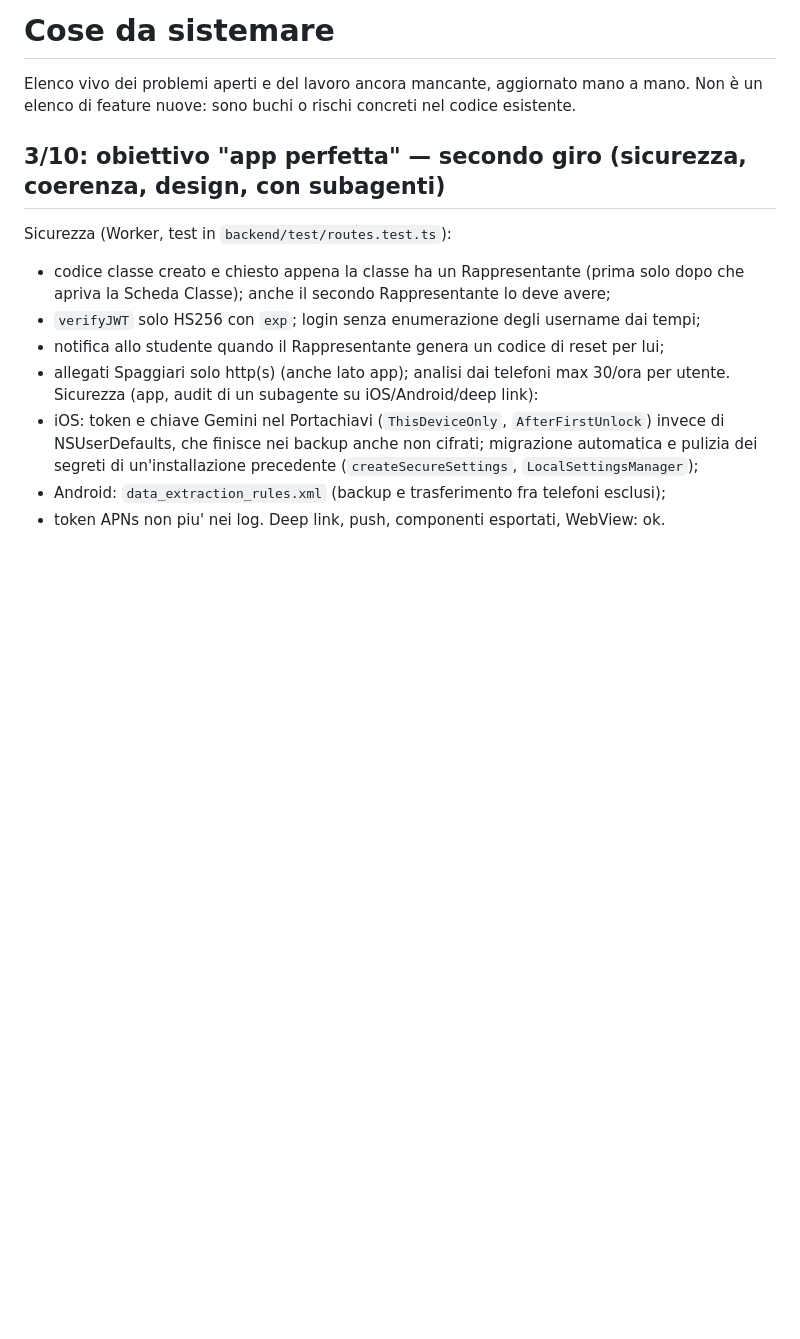
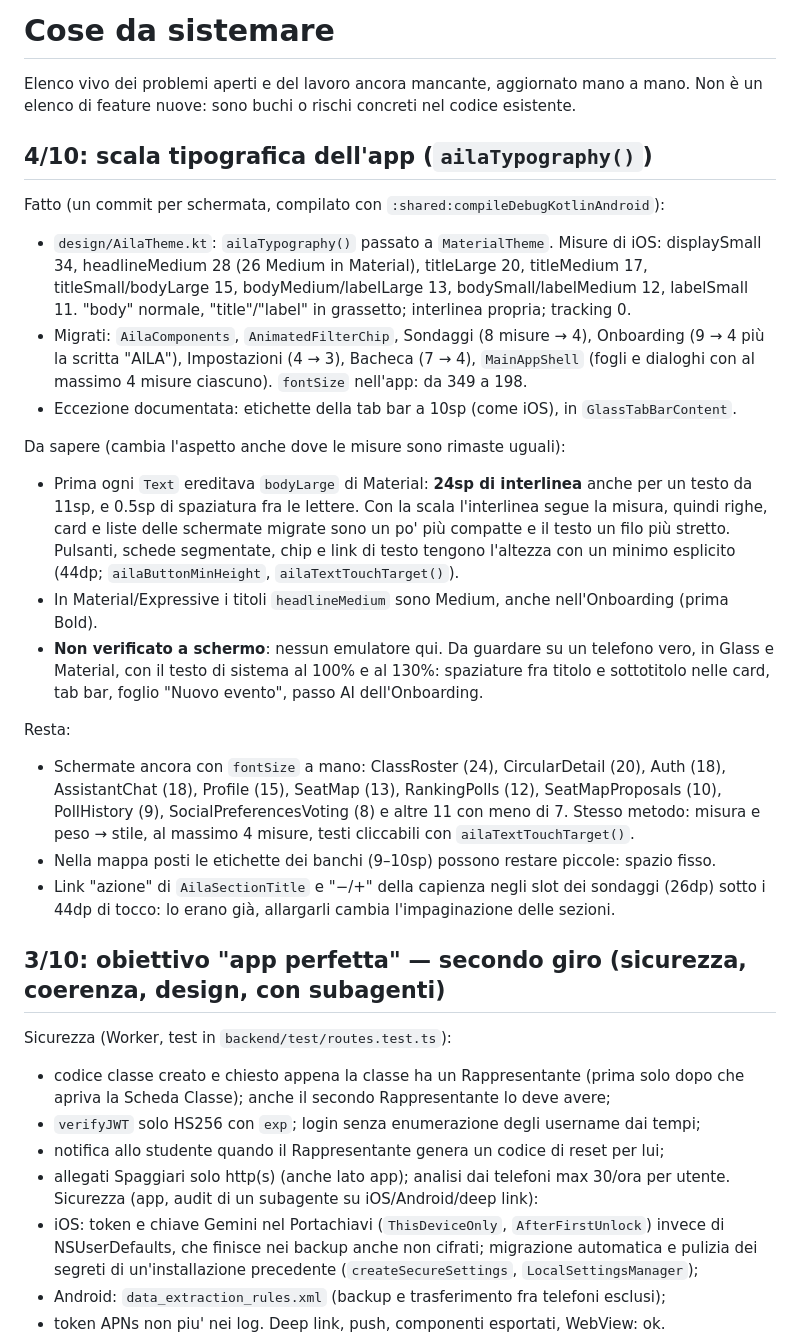
Before and after one commit to AtomoGentile/AILA, a Markdown page: TODO.md, the part around the change. Drawn GitHub-style; blank space fills up the shorter version.

Commit message:
TODO: sezione sulla scala tipografica

```diff
--- a/TODO.md
+++ b/TODO.md
@@ -2,6 +2,38 @@
 
 Elenco vivo dei problemi aperti e del lavoro ancora mancante, aggiornato mano a mano.
 Non è un elenco di feature nuove: sono buchi o rischi concreti nel codice esistente.
+
+## 4/10: scala tipografica dell'app (`ailaTypography()`)
+
+Fatto (un commit per schermata, compilato con `:shared:compileDebugKotlinAndroid`):
+- `design/AilaTheme.kt`: `ailaTypography()` passato a `MaterialTheme`. Misure di iOS:
+  displaySmall 34, headlineMedium 28 (26 Medium in Material), titleLarge 20, titleMedium 17,
+  titleSmall/bodyLarge 15, bodyMedium/labelLarge 13, bodySmall/labelMedium 12, labelSmall 11.
+  "body" normale, "title"/"label" in grassetto; interlinea propria; tracking 0.
+- Migrati: `AilaComponents`, `AnimatedFilterChip`, Sondaggi (8 misure → 4), Onboarding (9 → 4
+  più la scritta "AILA"), Impostazioni (4 → 3), Bacheca (7 → 4), `MainAppShell` (fogli e
+  dialoghi con al massimo 4 misure ciascuno). `fontSize` nell'app: da 349 a 198.
+- Eccezione documentata: etichette della tab bar a 10sp (come iOS), in `GlassTabBarContent`.
+
+Da sapere (cambia l'aspetto anche dove le misure sono rimaste uguali):
+- Prima ogni `Text` ereditava `bodyLarge` di Material: **24sp di interlinea** anche per un testo
+  da 11sp, e 0.5sp di spaziatura fra le lettere. Con la scala l'interlinea segue la misura, quindi
+  righe, card e liste delle schermate migrate sono un po' più compatte e il testo un filo più
+  stretto. Pulsanti, schede segmentate, chip e link di testo tengono l'altezza con un minimo
+  esplicito (44dp; `ailaButtonMinHeight`, `ailaTextTouchTarget()`).
+- In Material/Expressive i titoli `headlineMedium` sono Medium, anche nell'Onboarding (prima Bold).
+- **Non verificato a schermo**: nessun emulatore qui. Da guardare su un telefono vero, in Glass e
+  Material, con il testo di sistema al 100% e al 130%: spaziature fra titolo e sottotitolo nelle
+  card, tab bar, foglio "Nuovo evento", passo AI dell'Onboarding.
+
+Resta:
+- Schermate ancora con `fontSize` a mano: ClassRoster (24), CircularDetail (20), Auth (18),
+  AssistantChat (18), Profile (15), SeatMap (13), RankingPolls (12), SeatMapProposals (10),
+  PollHistory (9), SocialPreferencesVoting (8) e altre 11 con meno di 7. Stesso metodo: misura
+  e peso → stile, al massimo 4 misure, testi cliccabili con `ailaTextTouchTarget()`.
+- Nella mappa posti le etichette dei banchi (9–10sp) possono restare piccole: spazio fisso.
+- Link "azione" di `AilaSectionTitle` e "−/+" della capienza negli slot dei sondaggi
+  (26dp) sotto i 44dp di tocco: lo erano già, allargarli cambia l'impaginazione delle sezioni.
 
 ## 3/10: obiettivo "app perfetta" — secondo giro (sicurezza, coerenza, design, con subagenti)
 
```
